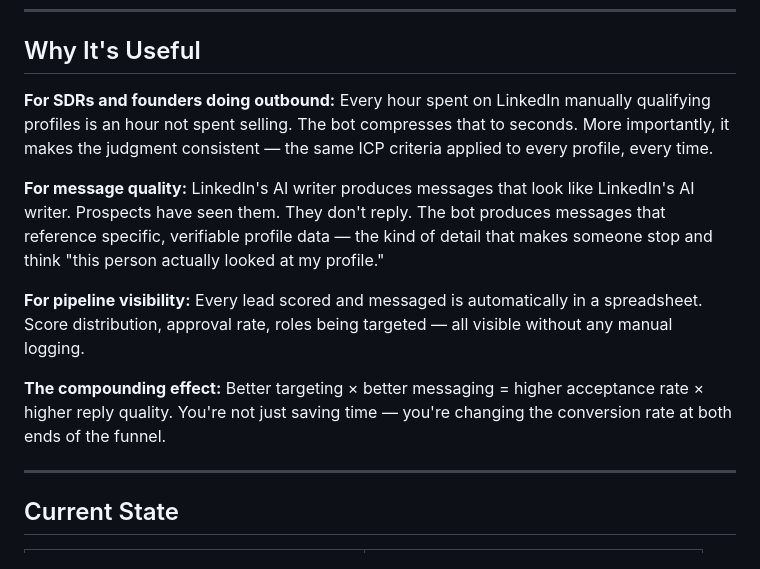
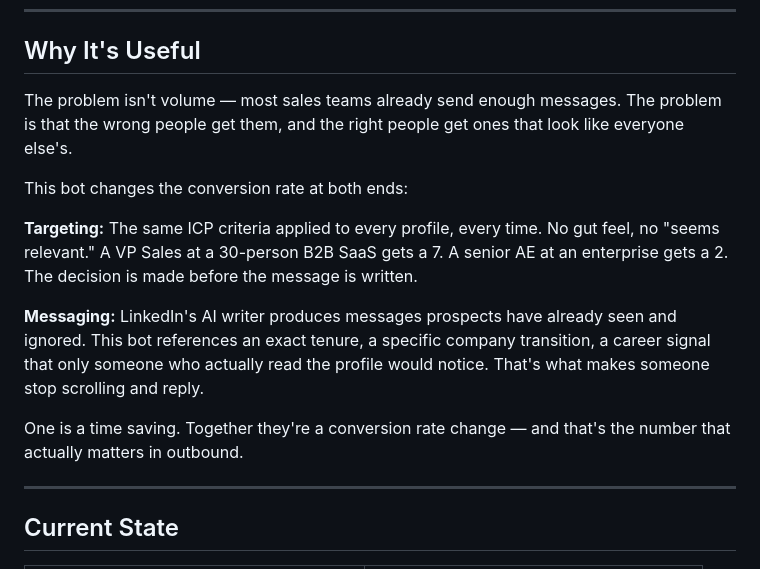
Before and after one commit to ElishmaTalkar/Floating-bot, a Markdown page: SUBMISSION.md, the part around the change. Drawn GitHub-style.

Commit message:
Tighten Why It's Useful section — sharper, less generic
Co-Authored-By: Claude Sonnet 4.6 <noreply@anthropic.com>

```diff
--- a/SUBMISSION.md
+++ b/SUBMISSION.md
@@ -90,17 +90,15 @@ Google Sheets (via Apps Script webhook)
 
 ## Why It's Useful
 
-**For SDRs and founders doing outbound:**
-Every hour spent on LinkedIn manually qualifying profiles is an hour not spent selling. The bot compresses that to seconds. More importantly, it makes the judgment consistent — the same ICP criteria applied to every profile, every time.
+The problem isn't volume — most sales teams already send enough messages. The problem is that the wrong people get them, and the right people get ones that look like everyone else's.
 
-**For message quality:**
-LinkedIn's AI writer produces messages that look like LinkedIn's AI writer. Prospects have seen them. They don't reply. The bot produces messages that reference specific, verifiable profile data — the kind of detail that makes someone stop and think "this person actually looked at my profile."
+This bot changes the conversion rate at both ends:
 
-**For pipeline visibility:**
-Every lead scored and messaged is automatically in a spreadsheet. Score distribution, approval rate, roles being targeted — all visible without any manual logging.
+**Targeting:** The same ICP criteria applied to every profile, every time. No gut feel, no "seems relevant." A VP Sales at a 30-person B2B SaaS gets a 7. A senior AE at an enterprise gets a 2. The decision is made before the message is written.
 
-**The compounding effect:**
-Better targeting × better messaging = higher acceptance rate × higher reply quality. You're not just saving time — you're changing the conversion rate at both ends of the funnel.
+**Messaging:** LinkedIn's AI writer produces messages prospects have already seen and ignored. This bot references an exact tenure, a specific company transition, a career signal that only someone who actually read the profile would notice. That's what makes someone stop scrolling and reply.
+
+One is a time saving. Together they're a conversion rate change — and that's the number that actually matters in outbound.
 
 ---
 
```
